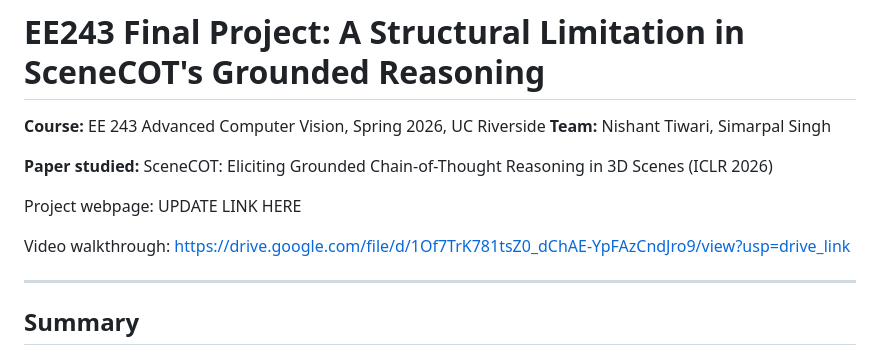
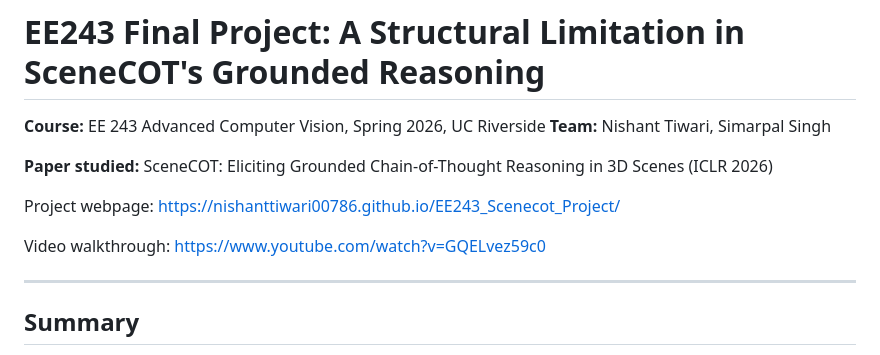
Before and after one commit to NishantTiwari00786/scenecot-grounding-cascade, a Markdown page: README.md, the part around the change. Rendered like a GitHub page.

Commit message:
added project webpage link and video link

```diff
--- a/README.md
+++ b/README.md
@@ -5,9 +5,9 @@
 
 **Paper studied:** SceneCOT: Eliciting Grounded Chain-of-Thought Reasoning in 3D Scenes (ICLR 2026)
 
-Project webpage: UPDATE LINK HERE
+Project webpage: https://nishanttiwari00786.github.io/EE243_Scenecot_Project/
 
-Video walkthrough: https://drive.google.com/file/d/1Of7TrK781tsZ0_dChAE-YpFAzCndJro9/view?usp=drive_link
+Video walkthrough: https://www.youtube.com/watch?v=GQELvez59c0
 
 ---
 
```
